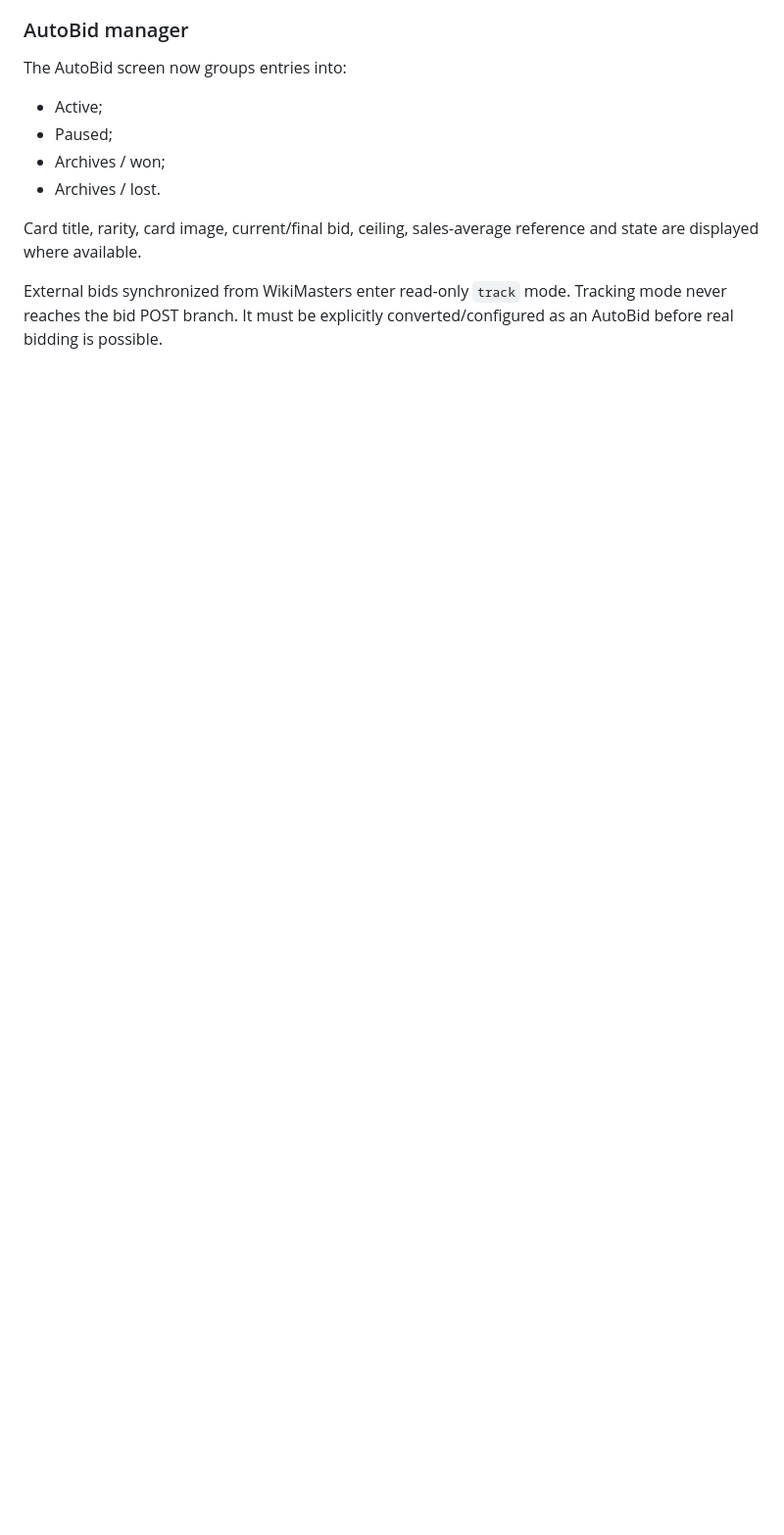
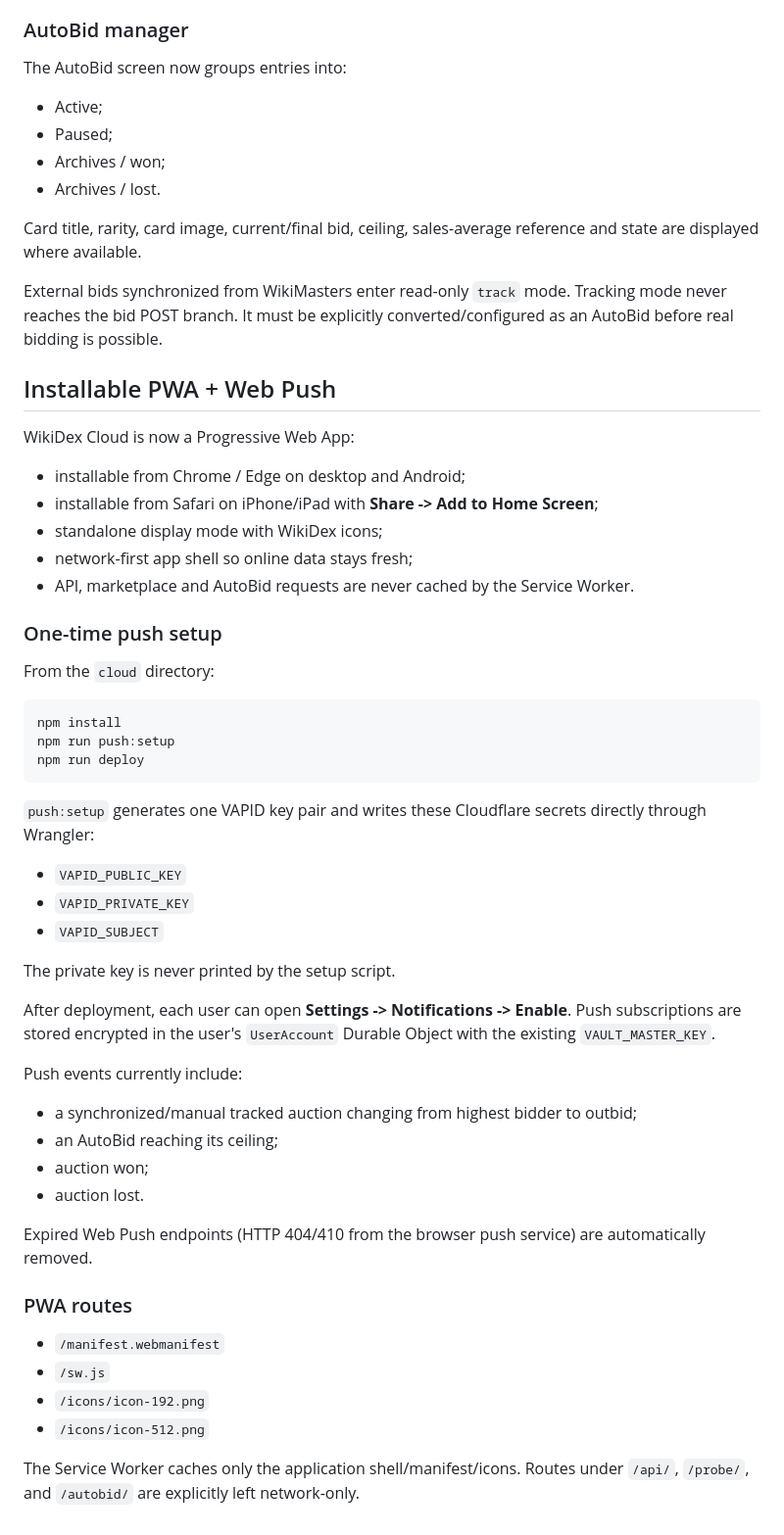
Before and after one commit to alexismeon1472/Wikidex, a Markdown page: cloud/README.md, the part around the change. Shown at 98% size. Drawn GitHub-style; blank space fills up the shorter version.

Commit message:
docs: add PWA installation and Web Push setup

````diff
--- a/cloud/README.md
+++ b/cloud/README.md
@@ -395,3 +395,52 @@ The AutoBid screen now groups entries into:
 Card title, rarity, card image, current/final bid, ceiling, sales-average reference and state are displayed where available.
 
 External bids synchronized from WikiMasters enter read-only `track` mode. Tracking mode never reaches the bid POST branch. It must be explicitly converted/configured as an AutoBid before real bidding is possible.
+
+
+## Installable PWA + Web Push
+
+WikiDex Cloud is now a Progressive Web App:
+
+- installable from Chrome / Edge on desktop and Android;
+- installable from Safari on iPhone/iPad with **Share -> Add to Home Screen**;
+- standalone display mode with WikiDex icons;
+- network-first app shell so online data stays fresh;
+- API, marketplace and AutoBid requests are never cached by the Service Worker.
+
+### One-time push setup
+
+From the `cloud` directory:
+
+```powershell
+npm install
+npm run push:setup
+npm run deploy
+```
+
+`push:setup` generates one VAPID key pair and writes these Cloudflare secrets directly through Wrangler:
+
+- `VAPID_PUBLIC_KEY`
+- `VAPID_PRIVATE_KEY`
+- `VAPID_SUBJECT`
+
+The private key is never printed by the setup script.
+
+After deployment, each user can open **Settings -> Notifications -> Enable**. Push subscriptions are stored encrypted in the user's `UserAccount` Durable Object with the existing `VAULT_MASTER_KEY`.
+
+Push events currently include:
+
+- a synchronized/manual tracked auction changing from highest bidder to outbid;
+- an AutoBid reaching its ceiling;
+- auction won;
+- auction lost.
+
+Expired Web Push endpoints (HTTP 404/410 from the browser push service) are automatically removed.
+
+### PWA routes
+
+- `/manifest.webmanifest`
+- `/sw.js`
+- `/icons/icon-192.png`
+- `/icons/icon-512.png`
+
+The Service Worker caches only the application shell/manifest/icons. Routes under `/api/`, `/probe/`, and `/autobid/` are explicitly left network-only.
````
